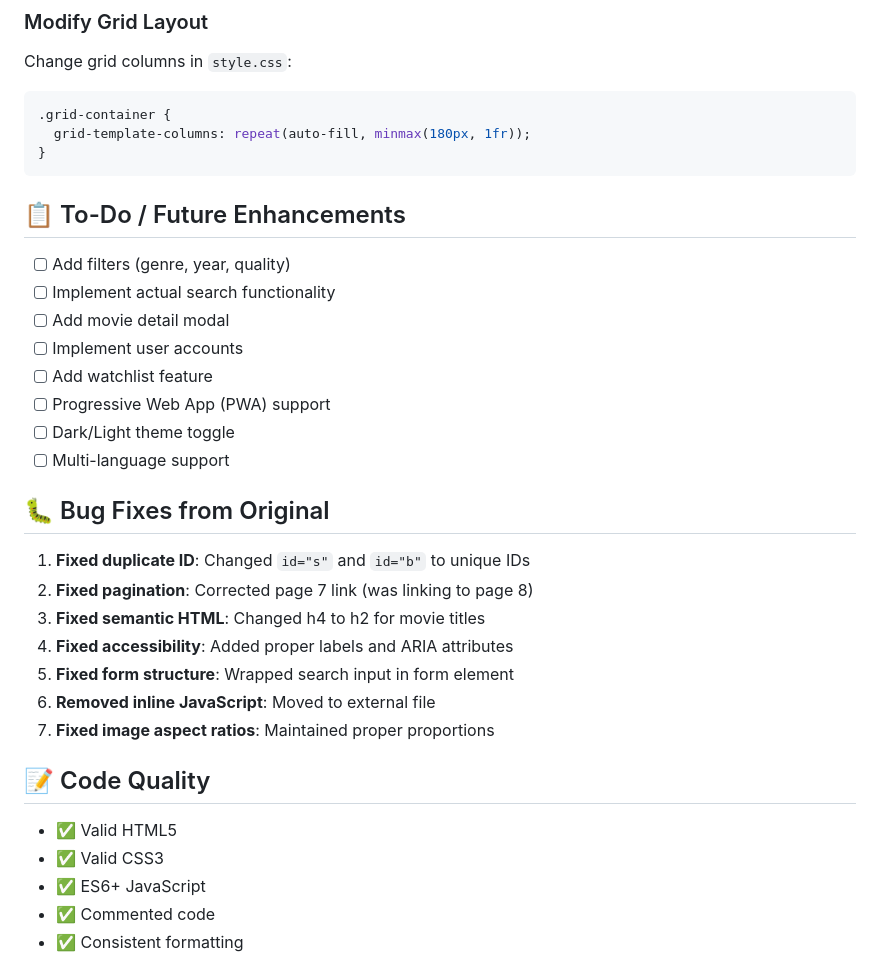
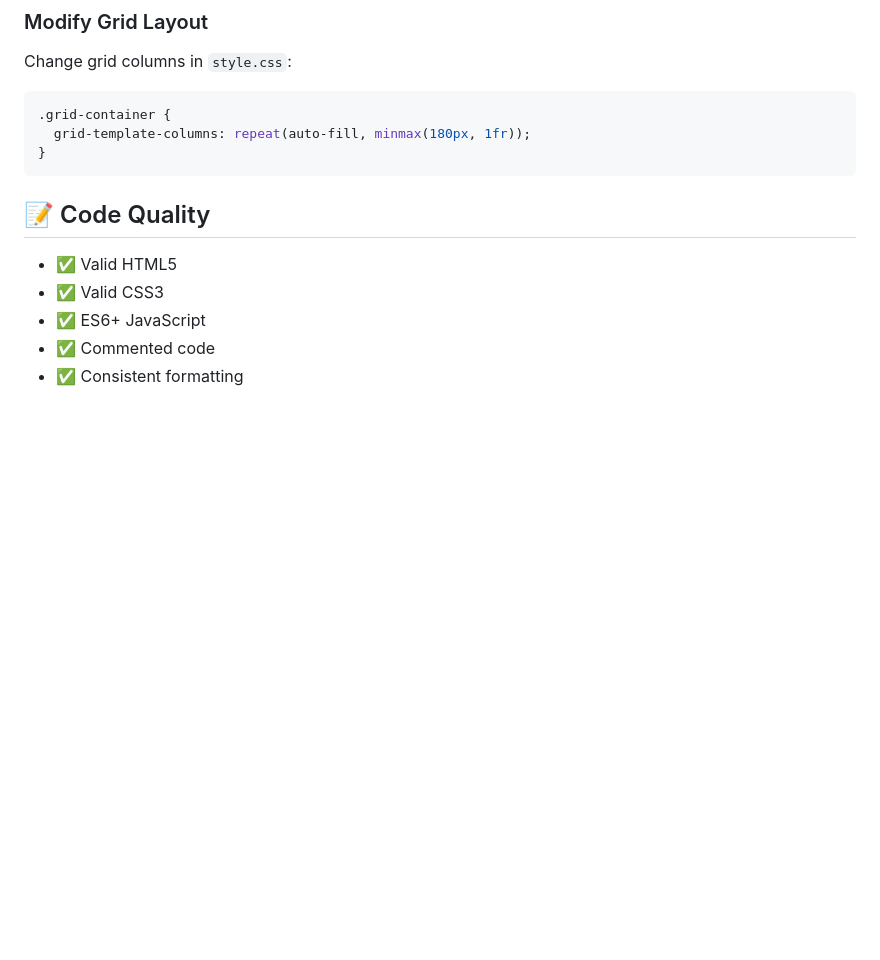
Before and after one commit to arjunsinghgithub/BollyFlix-Clone, a Markdown page: README.md, the part around the change. GitHub-like rendering; blank space fills up the shorter version.

````diff
--- a/README.md
+++ b/README.md
@@ -157,26 +157,6 @@ Change grid columns in `style.css`:
 }
 ```
 
-## 📋 To-Do / Future Enhancements
-
-- [ ] Add filters (genre, year, quality)
-- [ ] Implement actual search functionality
-- [ ] Add movie detail modal
-- [ ] Implement user accounts
-- [ ] Add watchlist feature
-- [ ] Progressive Web App (PWA) support
-- [ ] Dark/Light theme toggle
-- [ ] Multi-language support
-
-## 🐛 Bug Fixes from Original
-
-1. **Fixed duplicate ID**: Changed `id="s"` and `id="b"` to unique IDs
-2. **Fixed pagination**: Corrected page 7 link (was linking to page 8)
-3. **Fixed semantic HTML**: Changed h4 to h2 for movie titles
-4. **Fixed accessibility**: Added proper labels and ARIA attributes
-5. **Fixed form structure**: Wrapped search input in form element
-6. **Removed inline JavaScript**: Moved to external file
-7. **Fixed image aspect ratios**: Maintained proper proportions
 
 ## 📝 Code Quality
 
````
